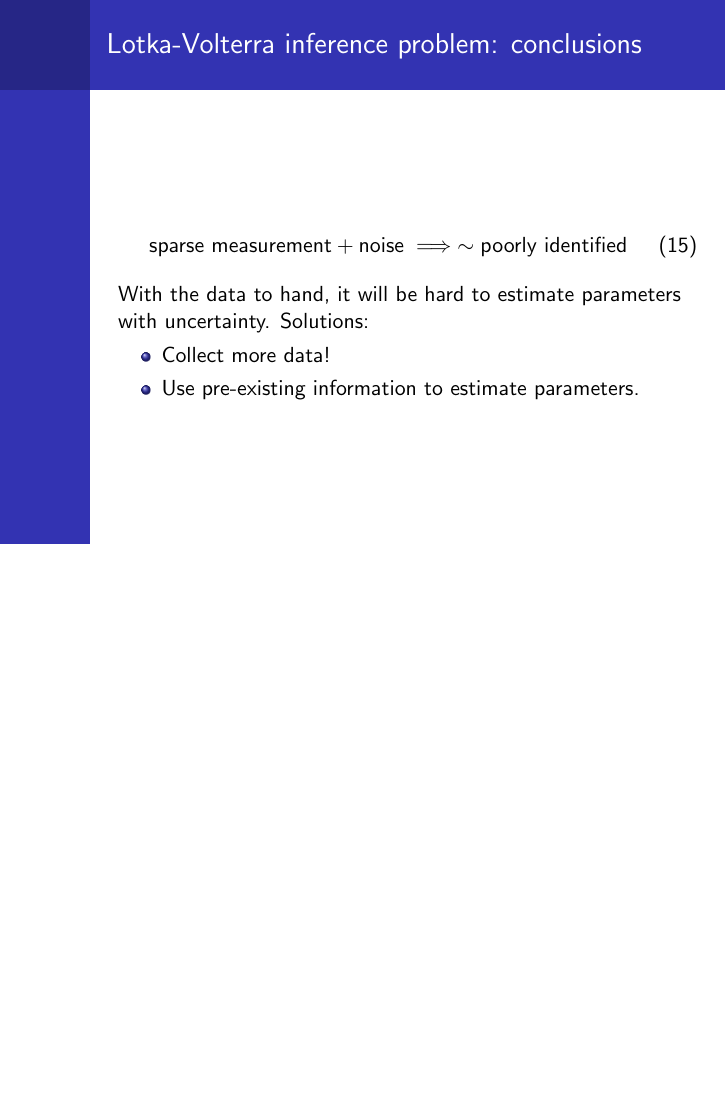
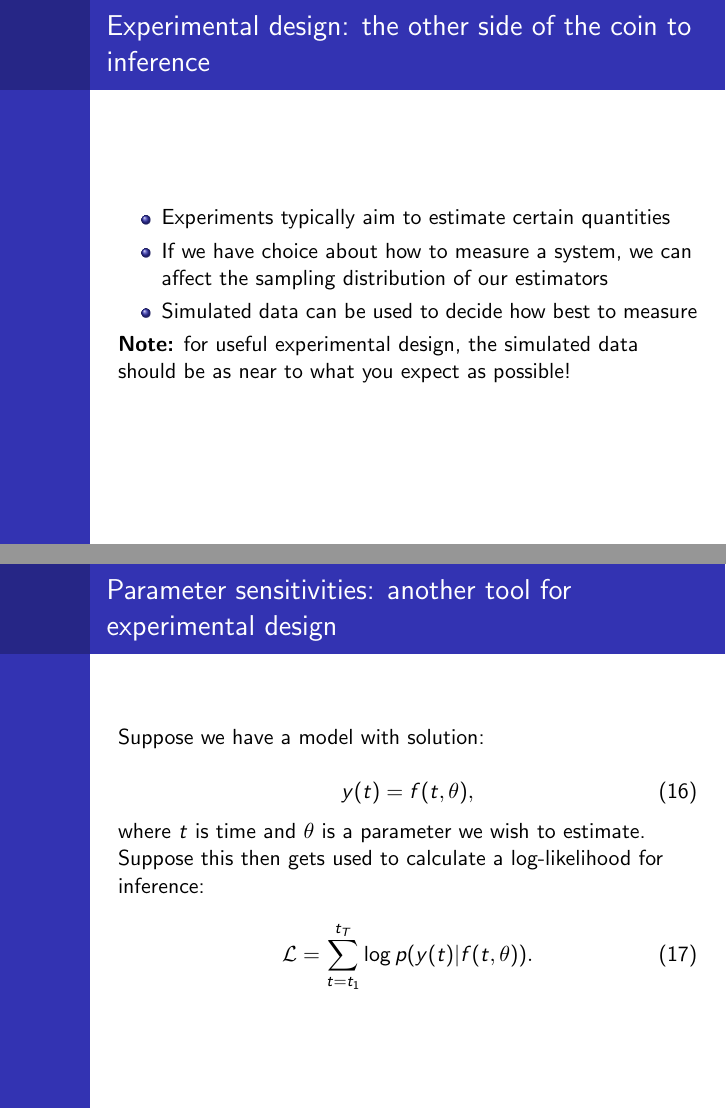
Before and after one commit to ben18785/simulated-data, LaTeX slides (documents/benefits_of_data_simulation.tex): page 24 of 24 before the commit and pages 25 and 26 of 28 after it, the two joined at a grey line, the shorter picture padded with empty space. Compiled offline with pdfLaTeX.

Commit message:
added experimental design notebook

```diff
--- a/documents/benefits_of_data_simulation.tex
+++ b/documents/benefits_of_data_simulation.tex
@@ -368,3 +367,35 @@
 
 \end{frame}
 
+\begin{frame}
+	\frametitle{Experimental design: the other side of the coin to inference}
+
+	\begin{itemize}
+		\item Experiments typically aim to estimate certain quantities
+		\item If we have choice about how to measure a system, we can affect the sampling distribution of our estimators
+		\item Simulated data can be used to decide how best to measure
+	\end{itemize}
+
+	\textbf{Note:} for useful experimental design, the simulated data should be as near to what you expect as possible!
+
+\end{frame}
+
+\begin{frame}
+	\frametitle{Parameter sensitivities: another tool for experimental design}
+
+	Suppose we have a model with solution:
+
+	\begin{equation}
+	y(t) = f(t, \theta),
+	\end{equation}
+
+	where $t$ is time and $\theta$ is a parameter we wish to estimate. Suppose this then gets used to calculate a log-likelihood for inference:
+
+	\begin{equation}
+	\mathcal{L} = \sum_{t=t_1}^{t_T} \log p(y(t)|f(t, \theta)).
+	\end{equation}
+
+\end{frame}
+
+\begin{frame}
+	\frametitle{Parameter sensitivities: another tool for experimental design}
```
Also changed, not shown: documents/benefits_of_data_simulation.pdf, documents/benefits_of_data_simulation.tex (46 more changed lines), 9 other files.
